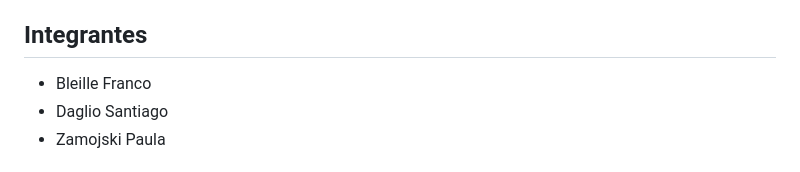
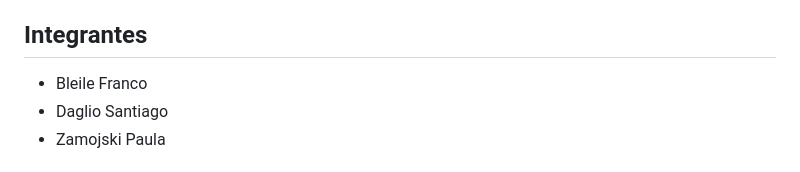
Before and after one commit to dagsandev/proyecto_pp2, a Markdown page: README.md, the part around the change. GitHub-like rendering.

```diff
--- a/README.md
+++ b/README.md
@@ -4,7 +4,7 @@
 Desarrollo de una aplicación académica para la materia Desarrollo de sistemas de Información del IFTS 11. Consiste
 
 ## Integrantes
-* Bleille Franco
+* Bleile Franco
 * Daglio Santiago
 * Zamojski Paula
 
```
